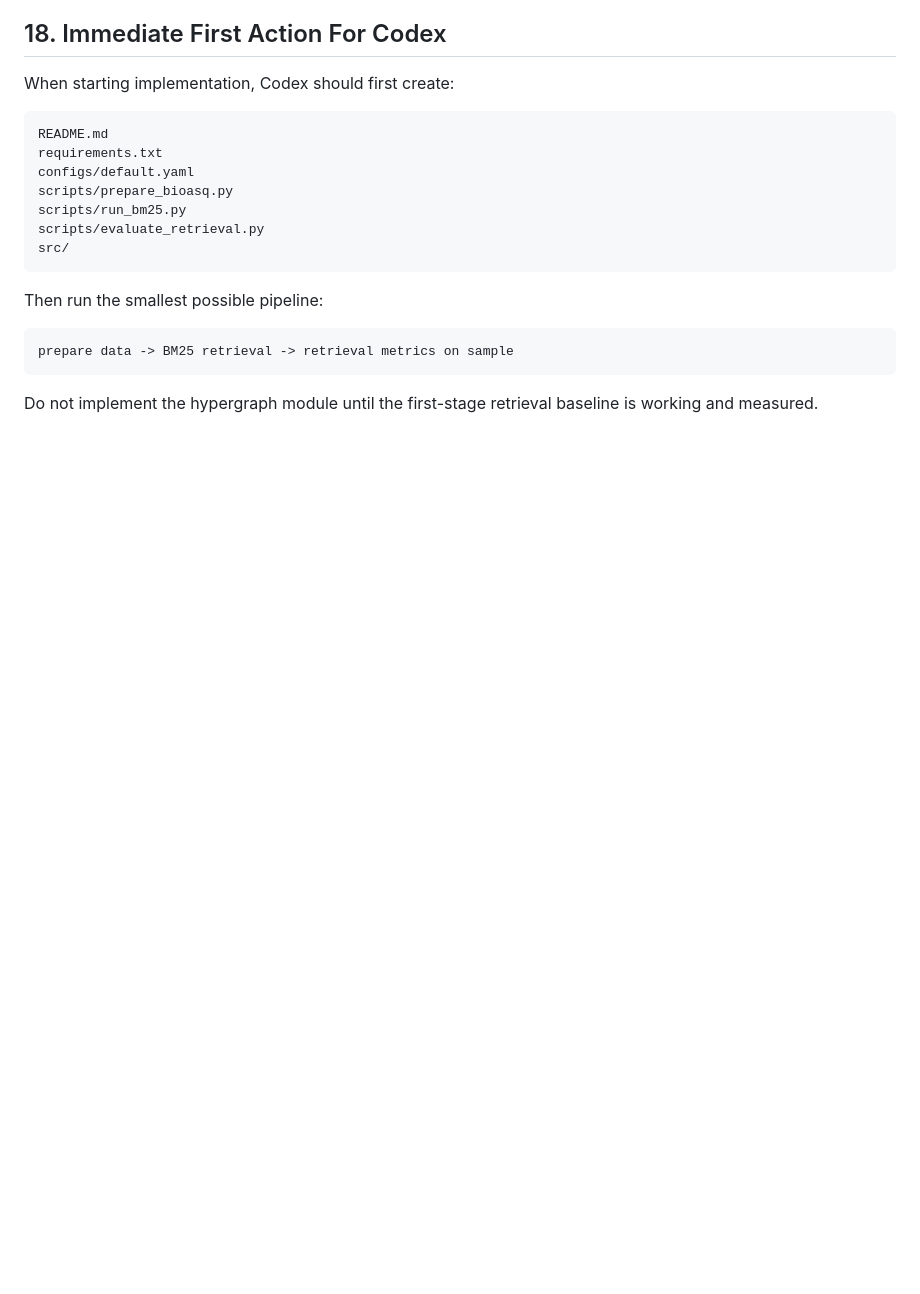
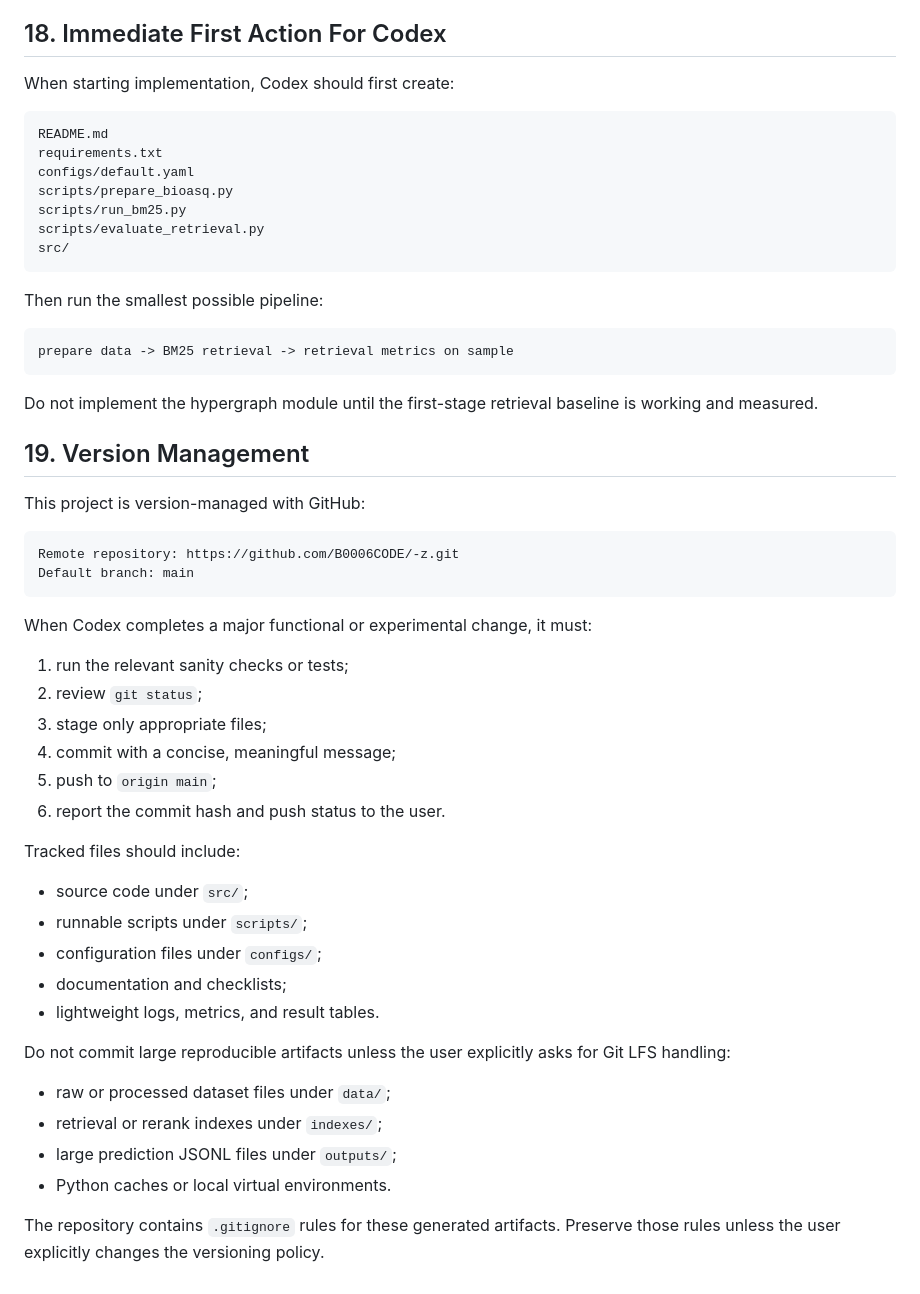
Before and after one commit to B0006CODE/-z, a Markdown page: AGENTS.md, the part around the change. GitHub-like rendering; blank space fills up the shorter version.

Commit message:
Document version management workflow

````diff
--- a/AGENTS.md
+++ b/AGENTS.md
@@ -535,3 +535,38 @@ prepare data -> BM25 retrieval -> retrieval metrics on sample
 ```
 
 Do not implement the hypergraph module until the first-stage retrieval baseline is working and measured.
+
+## 19. Version Management
+
+This project is version-managed with GitHub:
+
+```text
+Remote repository: https://github.com/B0006CODE/-z.git
+Default branch: main
+```
+
+When Codex completes a major functional or experimental change, it must:
+
+1. run the relevant sanity checks or tests;
+2. review `git status`;
+3. stage only appropriate files;
+4. commit with a concise, meaningful message;
+5. push to `origin main`;
+6. report the commit hash and push status to the user.
+
+Tracked files should include:
+
+- source code under `src/`;
+- runnable scripts under `scripts/`;
+- configuration files under `configs/`;
+- documentation and checklists;
+- lightweight logs, metrics, and result tables.
+
+Do not commit large reproducible artifacts unless the user explicitly asks for Git LFS handling:
+
+- raw or processed dataset files under `data/`;
+- retrieval or rerank indexes under `indexes/`;
+- large prediction JSONL files under `outputs/`;
+- Python caches or local virtual environments.
+
+The repository contains `.gitignore` rules for these generated artifacts. Preserve those rules unless the user explicitly changes the versioning policy.
````
